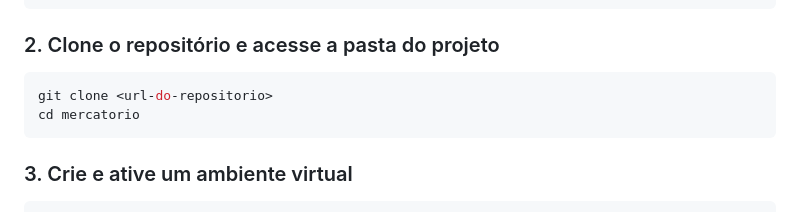
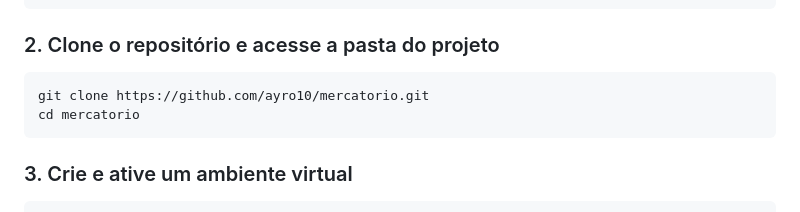
Before and after one commit to ayro10/mercatorio, a Markdown page: README.md, the part around the change. GitHub-like rendering.

````diff
--- a/README.md
+++ b/README.md
@@ -25,7 +25,7 @@ sudo apt-get install -y libmagic1
 ### 2. Clone o repositório e acesse a pasta do projeto
 
 ```bash
-git clone <url-do-repositorio>
+git clone https://github.com/ayro10/mercatorio.git
 cd mercatorio
 ```
 
````
